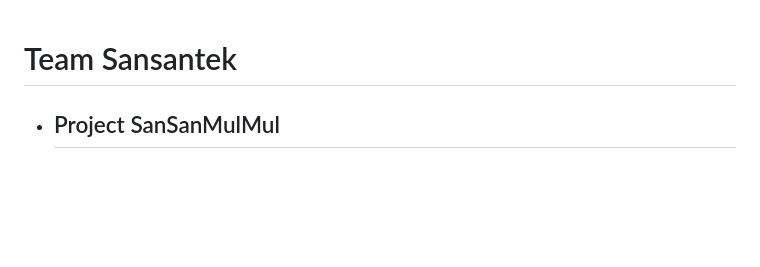
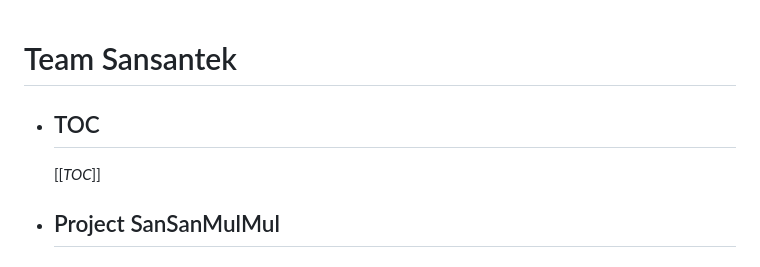
Before and after one commit to eorjs7578/sansanmulmul, a Markdown page: Readme.md, the part around the change. GitHub-like rendering; blank space fills up the shorter version.

Commit message:
docs: "toc 추가" 목차 추가

```diff
--- a/Readme.md
+++ b/Readme.md
@@ -1,4 +1,7 @@
 # Team Sansantek
+
++ ## TOC
+  [[_TOC_]]
 
 + ## Project SanSanMulMul
 
```
